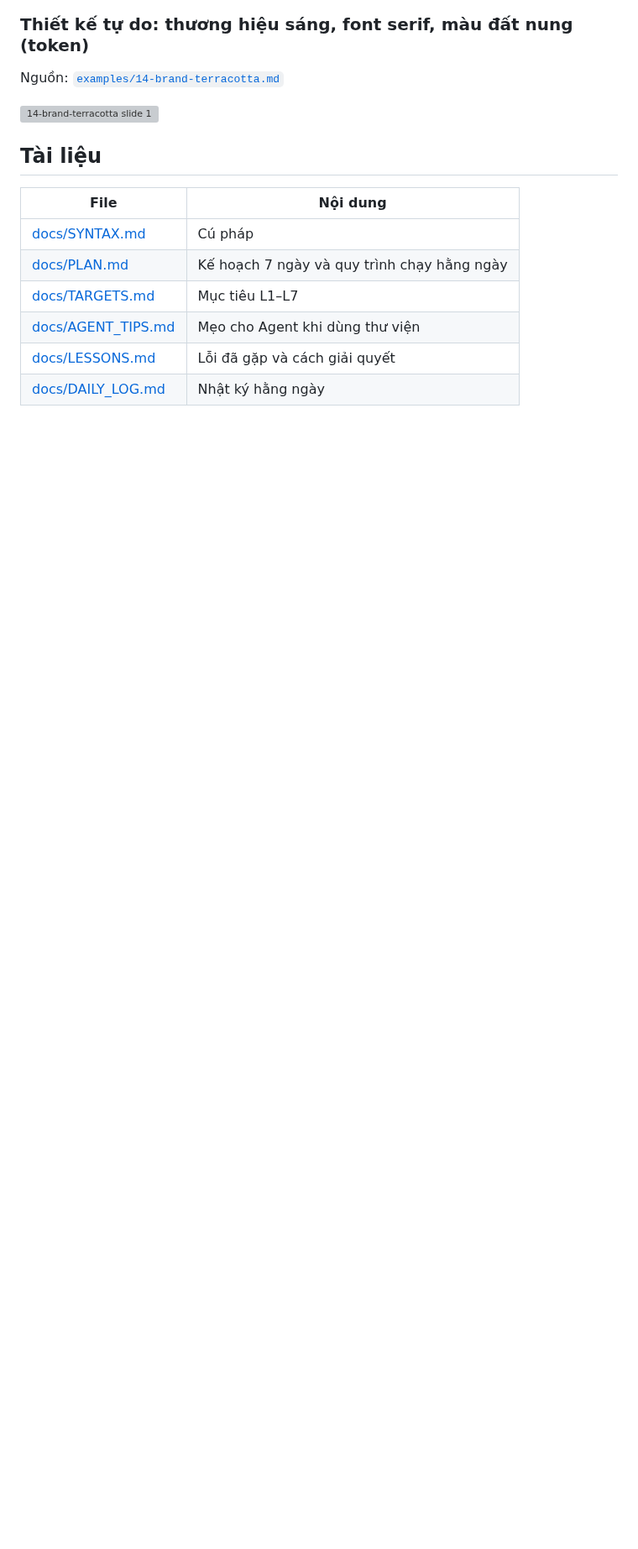
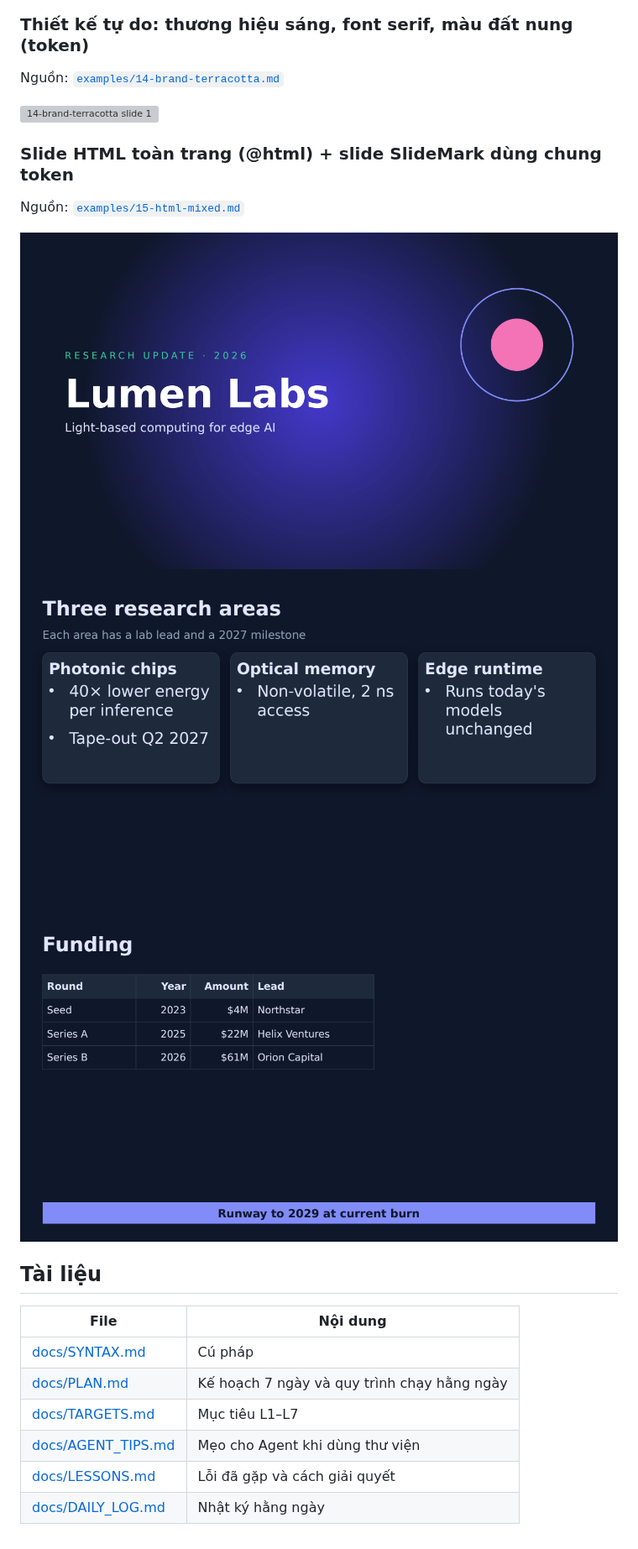
Before and after one commit to LeDat98/SlideMark, a Markdown page: README.md, the part around one of its changes. Shown at 84% size. GitHub-like rendering; pictures changed too: docs/gallery/15-html-mixed/slide-01.png (added), docs/gallery/15-html-mixed/slide-02.png (added), docs/gallery/15-html-mixed/slide-03.png (added); blank space fills up the shorter version; grey boxes are pictures that could not be loaded.

```diff
--- a/README.md
+++ b/README.md
@@ -162,6 +162,14 @@ Nguồn: [`examples/13-brand-aurora.md`](examples/13-brand-aurora.md)
 Nguồn: [`examples/14-brand-terracotta.md`](examples/14-brand-terracotta.md)
 
 ![14-brand-terracotta slide 1](docs/gallery/14-brand-terracotta/slide-01.png)
+
+### Slide HTML toàn trang (@html) + slide SlideMark dùng chung token
+
+Nguồn: [`examples/15-html-mixed.md`](examples/15-html-mixed.md)
+
+![15-html-mixed slide 1](docs/gallery/15-html-mixed/slide-01.png)
+![15-html-mixed slide 2](docs/gallery/15-html-mixed/slide-02.png)
+![15-html-mixed slide 3](docs/gallery/15-html-mixed/slide-03.png)
 <!-- gallery:end -->
 
 ## Tài liệu
```
Also changed, not shown: other parts of README.md (+1 -1 lines), docs/gallery/13-brand-aurora/slide-01.png, docs/gallery/13-brand-aurora/slide-02.png, docs/gallery/13-brand-aurora/slide-03.png, 2 other files.
